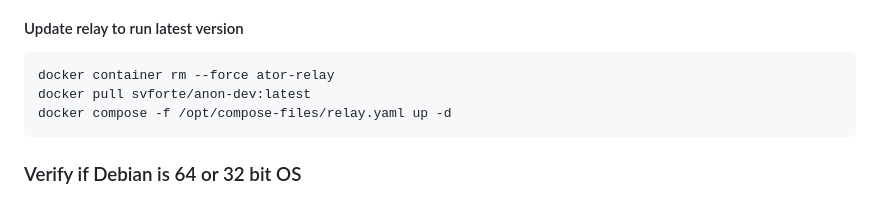
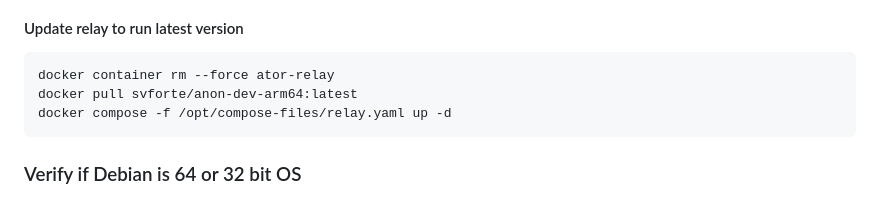
Before and after one commit to ra3k0/the-lab, a Markdown page: docker/ator-relay-arm/README.md, the part around the change. Rendered like a GitHub page.

````diff
--- a/docker/ator-relay-arm/README.md
+++ b/docker/ator-relay-arm/README.md
@@ -82,7 +82,7 @@ nyx -s /opt/aanon/run/anon/control
 #### Update relay to run latest version
 ```
 docker container rm --force ator-relay
-docker pull svforte/anon-dev:latest
+docker pull svforte/anon-dev-arm64:latest
 docker compose -f /opt/compose-files/relay.yaml up -d
 ```
 
````
